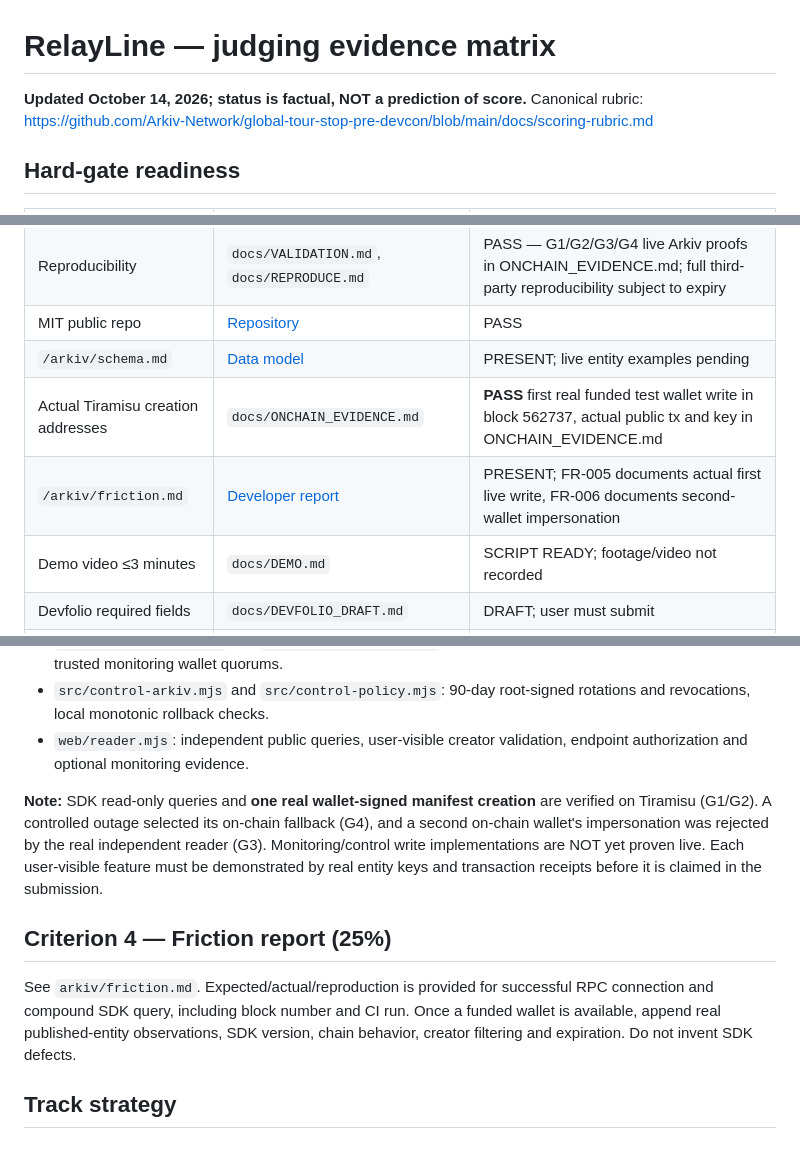
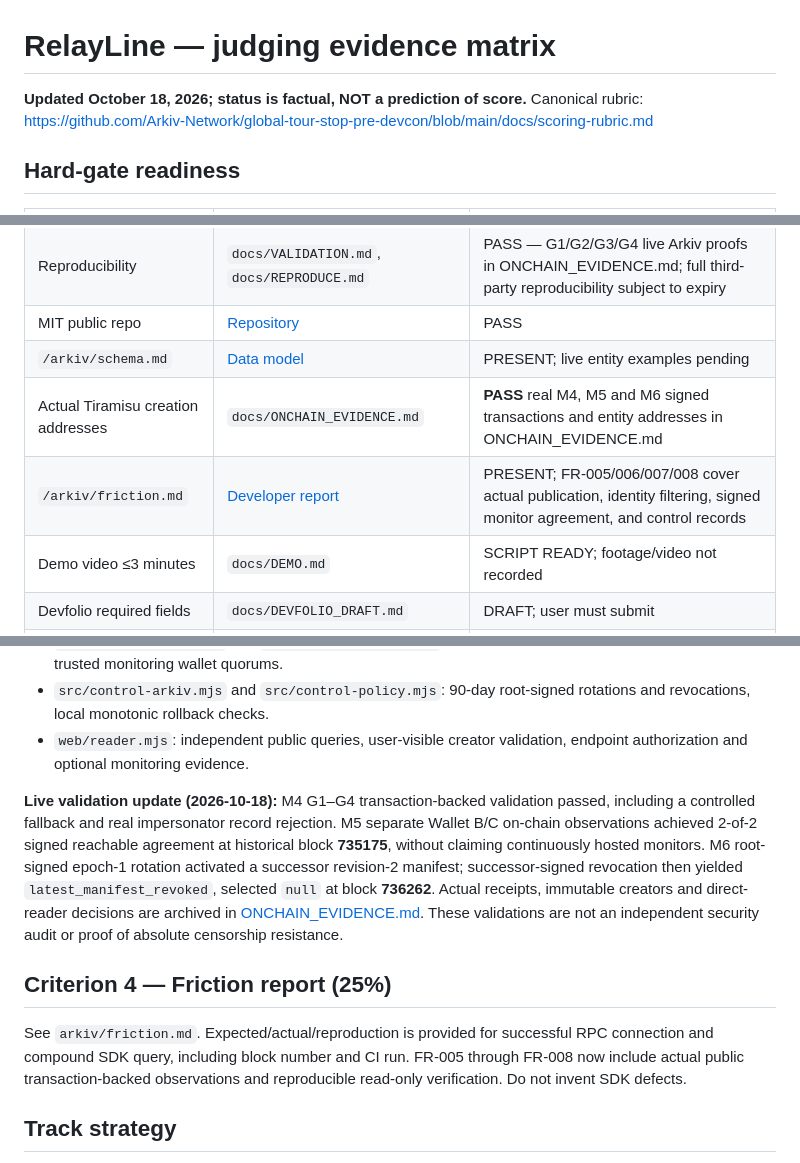
Before and after one commit to victorkay97/RelayLine, a Markdown page: docs/JUDGING.md, 3 parts joined by grey strips. GitHub-like rendering.

Commit message:
docs(m6): archive real successor revocation and update judge-ready evidence

```diff
--- a/docs/JUDGING.md
+++ b/docs/JUDGING.md
@@ -1,6 +1,6 @@
 # RelayLine — judging evidence matrix
 
-**Updated October 14, 2026; status is factual, NOT a prediction of score.**
+**Updated October 18, 2026; status is factual, NOT a prediction of score.**
 Canonical rubric: https://github.com/Arkiv-Network/global-tour-stop-pre-devcon/blob/main/docs/scoring-rubric.md
 
 ## Hard-gate readiness
@@ -11,8 +11,8 @@ Canonical rubric: https://github.com/Arkiv-Network/global-tour-stop-pre-devcon/b
 | Reproducibility | `docs/VALIDATION.md`, `docs/REPRODUCE.md` | PASS — G1/G2/G3/G4 live Arkiv proofs in ONCHAIN_EVIDENCE.md; full third-party reproducibility subject to expiry |
 | MIT public repo | [Repository](https://github.com/victorkay97/RelayLine) | PASS |
 | `/arkiv/schema.md` | [Data model](../arkiv/schema.md) | PRESENT; live entity examples pending |
-| Actual Tiramisu creation addresses | `docs/ONCHAIN_EVIDENCE.md` | **PASS** first real funded test wallet write in block 562737, actual public tx and key in ONCHAIN_EVIDENCE.md |
-| `/arkiv/friction.md` | [Developer report](../arkiv/friction.md) | PRESENT; FR-005 documents actual first live write, FR-006 documents second-wallet impersonation |
+| Actual Tiramisu creation addresses | `docs/ONCHAIN_EVIDENCE.md` | **PASS** real M4, M5 and M6 signed transactions and entity addresses in ONCHAIN_EVIDENCE.md |
+| `/arkiv/friction.md` | [Developer report](../arkiv/friction.md) | PRESENT; FR-005/006/007/008 cover actual publication, identity filtering, signed monitor agreement, and control records |
 | Demo video ≤3 minutes | `docs/DEMO.md` | SCRIPT READY; footage/video not recorded |
 | Devfolio required fields | `docs/DEVFOLIO_DRAFT.md` | DRAFT; user must submit |
 | Built Oct 9–18 | Git commit dates and new RelayLine code | PASS for code written here since Oct 13 |
@@ -37,11 +37,11 @@ The independent reader and the main application inspect the same shared, public,
 - `src/control-arkiv.mjs` and `src/control-policy.mjs`: 90-day root-signed rotations and revocations, local monotonic rollback checks.
 - `web/reader.mjs`: independent public queries, user-visible creator validation, endpoint authorization and optional monitoring evidence.
 
-**Note:** SDK read-only queries and **one real wallet-signed manifest creation** are verified on Tiramisu (G1/G2). A controlled outage selected its on-chain fallback (G4), and a second on-chain wallet's impersonation was rejected by the real independent reader (G3). Monitoring/control write implementations are NOT yet proven live. Each user-visible feature must be demonstrated by real entity keys and transaction receipts before it is claimed in the submission.
+**Live validation update (2026-10-18):** M4 G1–G4 transaction-backed validation passed, including a controlled fallback and real impersonator record rejection. M5 separate Wallet B/C on-chain observations achieved 2-of-2 signed reachable agreement at historical block **735175**, without claiming continuously hosted monitors. M6 root-signed epoch-1 rotation activated a successor revision-2 manifest; successor-signed revocation then yielded `latest_manifest_revoked`, selected `null` at block **736262**. Actual receipts, immutable creators and direct-reader decisions are archived in [ONCHAIN_EVIDENCE.md](ONCHAIN_EVIDENCE.md). These validations are not an independent security audit or proof of absolute censorship resistance.
 
 ## Criterion 4 — Friction report (25%)
 
-See `arkiv/friction.md`. Expected/actual/reproduction is provided for successful RPC connection and compound SDK query, including block number and CI run. Once a funded wallet is available, append real published-entity observations, SDK version, chain behavior, creator filtering and expiration. Do not invent SDK defects.
+See `arkiv/friction.md`. Expected/actual/reproduction is provided for successful RPC connection and compound SDK query, including block number and CI run. FR-005 through FR-008 now include actual public transaction-backed observations and reproducible read-only verification. Do not invent SDK defects.
 
 ## Track strategy
 
```
